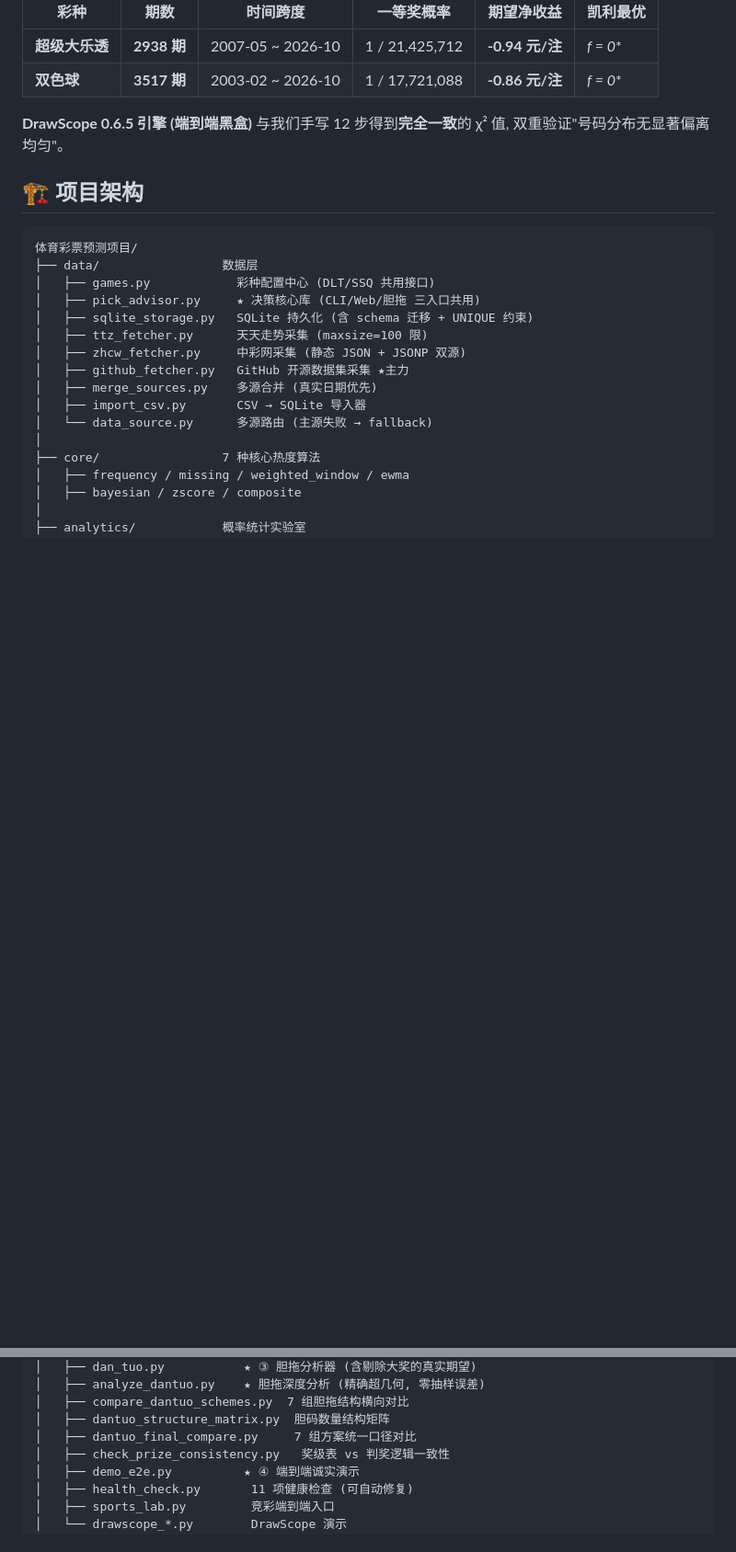
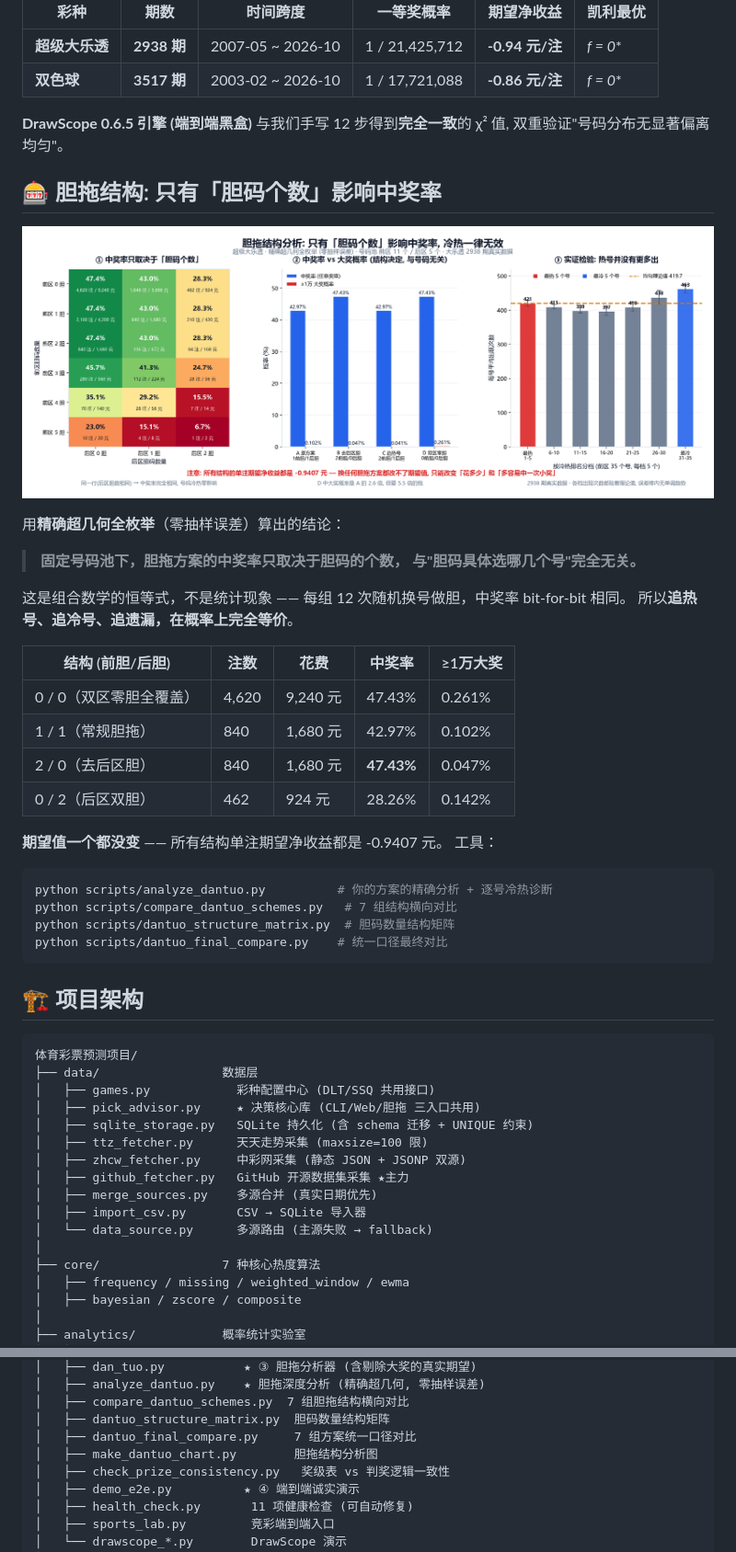
Before and after one commit to tintosm911/DLT-SSQ, a Markdown page: README.md, 2 parts joined by grey strips. Shown: that part at 92% size. GitHub-like rendering; pictures changed too: reports/headline_dantuo.png (added); blank space fills up the shorter version.

````diff
--- a/README.md
+++ b/README.md
@@ -258,6 +258,34 @@ python smoke_test.py
 
 **DrawScope 0.6.5 引擎 (端到端黑盒)** 与我们手写 12 步得到**完全一致**的 χ² 值, 双重验证"号码分布无显著偏离均匀"。
 
+## 🎰 胆拖结构: 只有「胆码个数」影响中奖率
+
+![胆拖结构分析](reports/headline_dantuo.png)
+
+用**精确超几何全枚举**（零抽样误差）算出的结论：
+
+> **固定号码池下，胆拖方案的中奖率只取决于胆码的个数，
+> 与"胆码具体选哪几个号"完全无关。**
+
+这是组合数学的恒等式，不是统计现象 —— 每组 12 次随机换号做胆，中奖率 bit-for-bit 相同。
+所以**追热号、追冷号、追遗漏，在概率上完全等价**。
+
+| 结构 (前胆/后胆) | 注数 | 花费 | 中奖率 | ≥1万大奖 |
+|---|---|---|---|---|
+| 0 / 0（双区零胆全覆盖） | 4,620 | 9,240 元 | 47.43% | 0.261% |
+| 1 / 1（常规胆拖） | 840 | 1,680 元 | 42.97% | 0.102% |
+| 2 / 0（去后区胆） | 840 | 1,680 元 | **47.43%** | 0.047% |
+| 0 / 2（后区双胆） | 462 | 924 元 | 28.26% | 0.142% |
+
+**期望值一个都没变** —— 所有结构单注期望净收益都是 -0.9407 元。
+工具：
+```bash
+python scripts/analyze_dantuo.py          # 你的方案的精确分析 + 逐号冷热诊断
+python scripts/compare_dantuo_schemes.py   # 7 组结构横向对比
+python scripts/dantuo_structure_matrix.py  # 胆码数量结构矩阵
+python scripts/dantuo_final_compare.py    # 统一口径最终对比
+```
+
 ## 🏗️ 项目架构
 
 ```
@@ -297,6 +325,7 @@ python smoke_test.py
 │   ├── compare_dantuo_schemes.py  7 组胆拖结构横向对比
 │   ├── dantuo_structure_matrix.py  胆码数量结构矩阵
 │   ├── dantuo_final_compare.py     7 组方案统一口径对比
+│   ├── make_dantuo_chart.py        胆拖结构分析图
 │   ├── check_prize_consistency.py   奖级表 vs 判奖逻辑一致性
 │   ├── demo_e2e.py          ★ ④ 端到端诚实演示
 │   ├── health_check.py       11 项健康检查 (可自动修复)
````
Also changed, not shown: CHANGELOG.md (+2 -0 lines), 1 other file.
